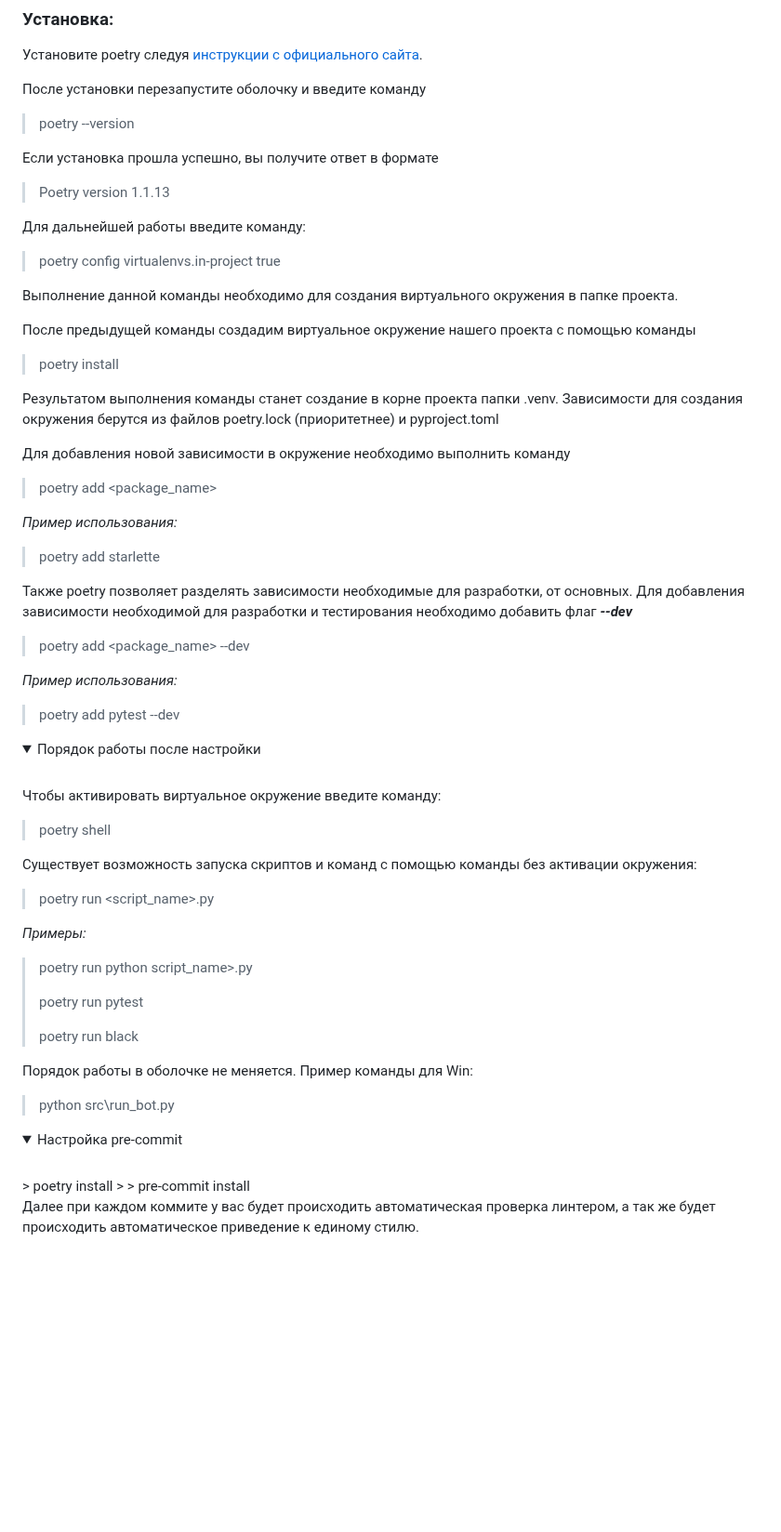
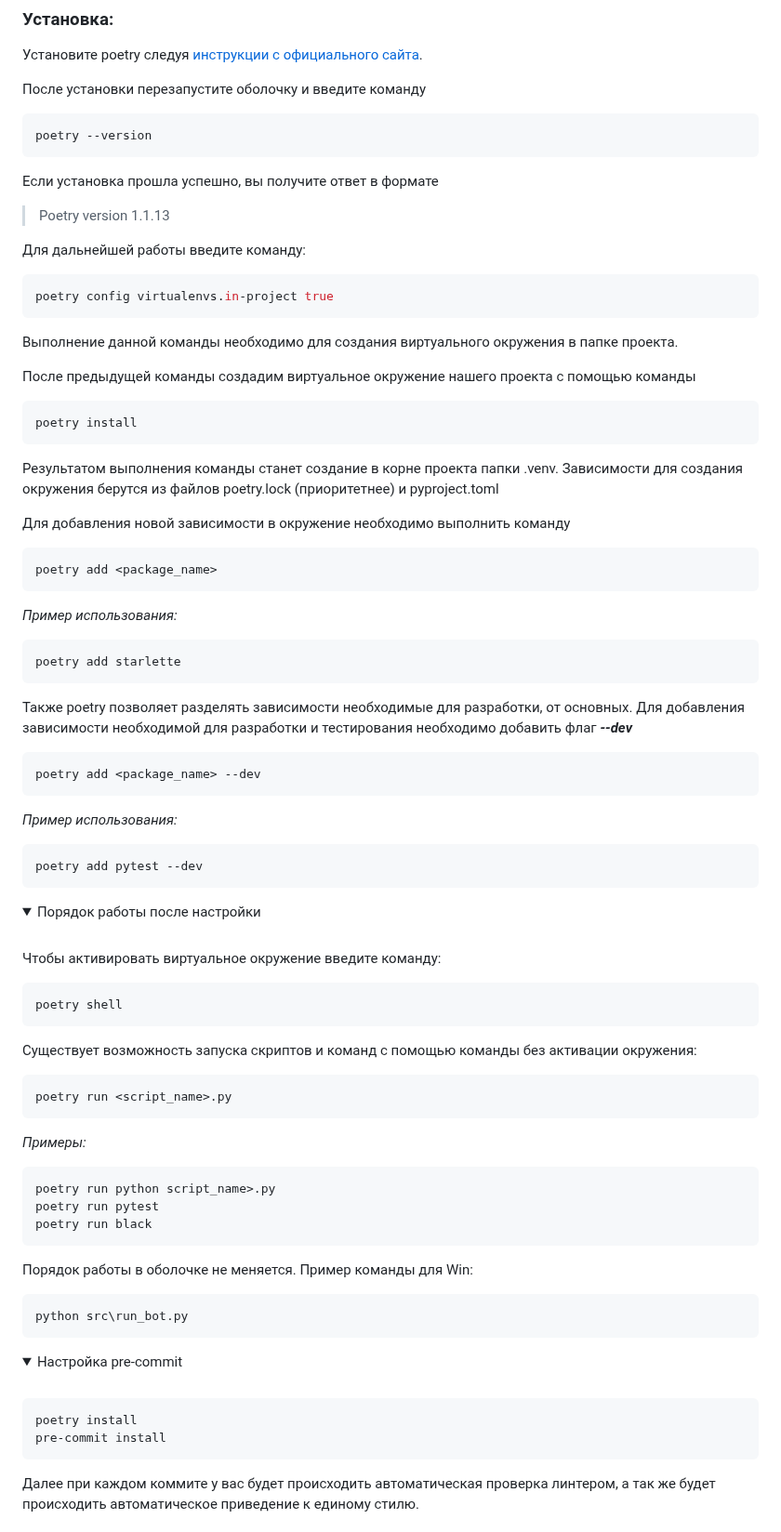
Before and after one commit to Studio-Yandex-Practicum/lomaya_baryery_backend, a Markdown page: README.md, the part around the change. Shown at 93% size. Drawn GitHub-style; folded sections open; blank space fills up the shorter version.

Commit message:
Исправлен файл readme.md: Поправлена разметка кода.

````diff
--- a/README.md
+++ b/README.md
@@ -20,7 +20,9 @@ Poetry - это инструмент для управления зависим
 
 После установки перезапустите оболочку и введите команду
 
-> poetry --version
+```shell
+poetry --version
+```
 
 Если установка прошла успешно, вы получите ответ в формате
 
@@ -28,7 +30,9 @@ Poetry - это инструмент для управления зависим
 
 Для дальнейшей работы введите команду:
 
-> poetry config virtualenvs.in-project true
+```shell
+poetry config virtualenvs.in-project true
+```
 
 Выполнение данной команды необходимо для создания виртуального окружения в
 папке проекта.
@@ -36,7 +40,9 @@ Poetry - это инструмент для управления зависим
 После предыдущей команды создадим виртуальное окружение нашего проекта с
 помощью команды
 
-> poetry install
+```shell
+poetry install
+```
 
 Результатом выполнения команды станет создание в корне проекта папки .venv.
 Зависимости для создания окружения берутся из файлов poetry.lock (приоритетнее)
@@ -44,22 +50,30 @@ Poetry - это инструмент для управления зависим
 
 Для добавления новой зависимости в окружение необходимо выполнить команду
 
-> poetry add <package_name>
+```shell
+poetry add <package_name>
+```
 
 _Пример использования:_
 
-> poetry add starlette
+```shell
+poetry add starlette
+```
 
 Также poetry позволяет разделять зависимости необходимые для разработки, от
 основных.
 Для добавления зависимости необходимой для разработки и тестирования необходимо
 добавить флаг ***--dev***
 
-> poetry add <package_name> --dev
+```shell
+poetry add <package_name> --dev
+```
 
 _Пример использования:_
 
-> poetry add pytest --dev
+```shell
+poetry add pytest --dev
+```
 
 </details>
 
@@ -72,24 +86,30 @@ _Пример использования:_
 
 Чтобы активировать виртуальное окружение введите команду:
 
-> poetry shell
+```shell
+poetry shell
+```
 
 Существует возможность запуска скриптов и команд с помощью команды без
 активации окружения:
 
-> poetry run <script_name>.py
+```shell
+poetry run <script_name>.py
+```
 
 _Примеры:_
 
-> poetry run python script_name>.py
->
-> poetry run pytest
->
-> poetry run black
+```shell
+poetry run python script_name>.py
+poetry run pytest
+poetry run black
+```
 
 Порядок работы в оболочке не меняется. Пример команды для Win:
 
-> python src\run_bot.py
+```shell
+python src\run_bot.py
+```
 
 </details>
 
@@ -98,9 +118,11 @@ _Примеры:_
  Настройка pre-commit <a id="pre-commit"></a>
  </summary>
 <br />
-> poetry install
->
-> pre-commit install
+
+```shell
+poetry install
+pre-commit install
+```
 
 Далее при каждом коммите у вас будет происходить автоматическая проверка
 линтером, а так же будет происходить автоматическое приведение к единому стилю.
````
